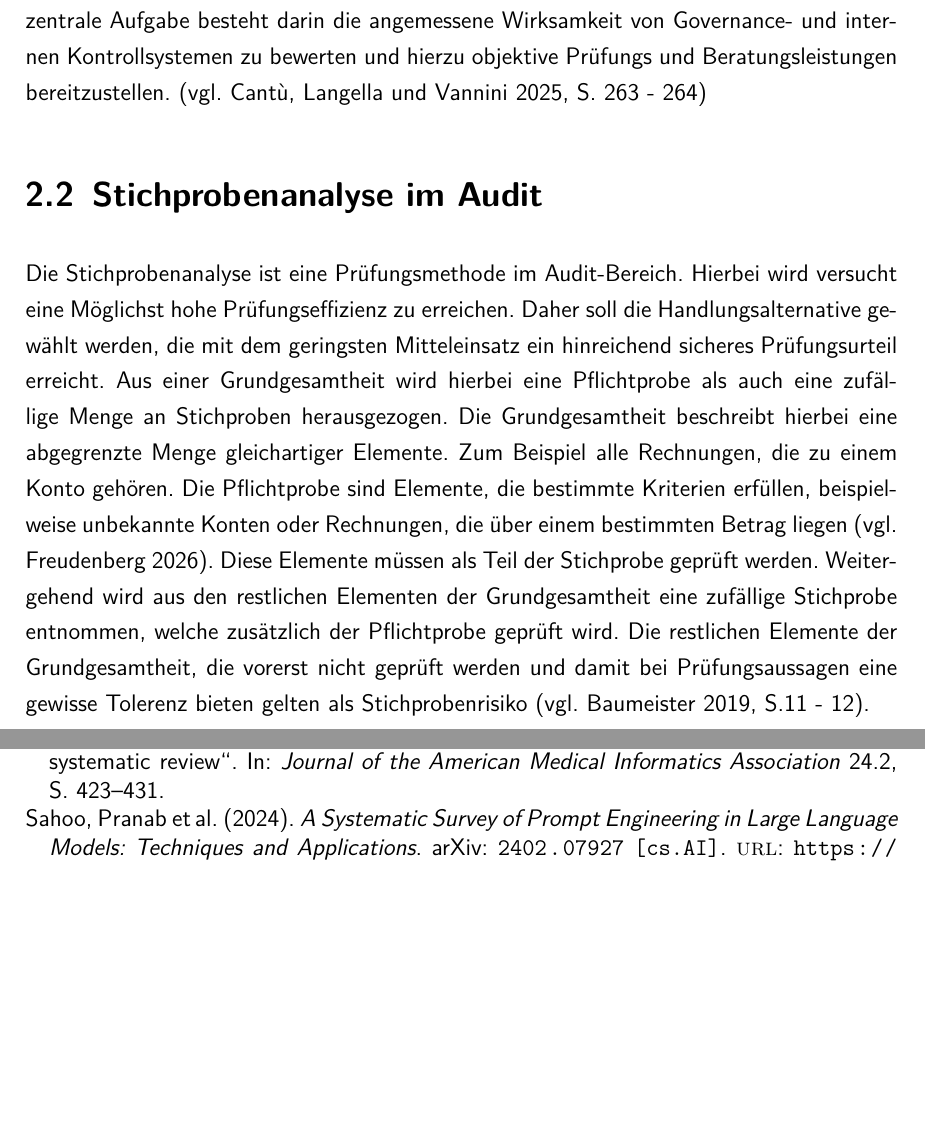
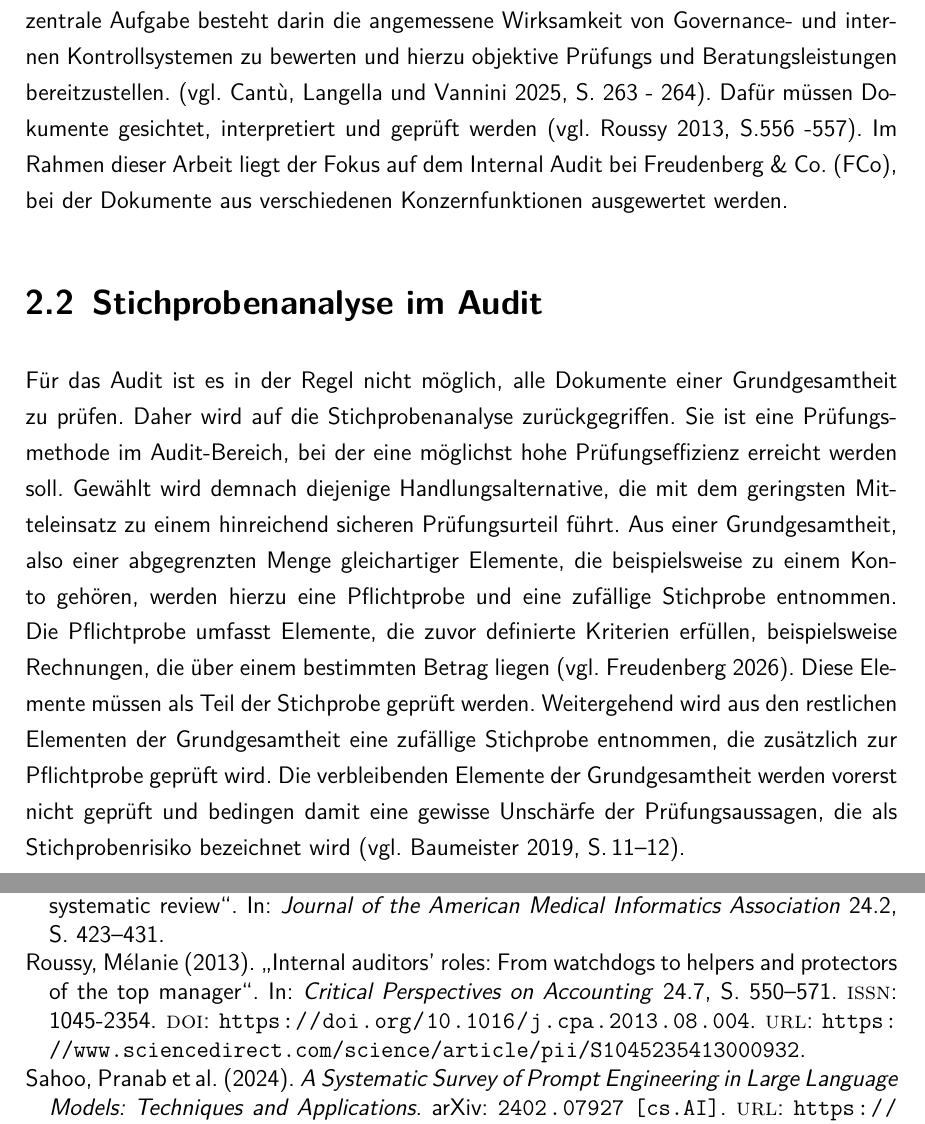
Before and after one commit to leoferglas/Projektarbeit_2, a LaTeX document (LaTeX/master.tex, which reads LaTeX/bibliography.bib, LaTeX/grundlagen.tex): two parts of pages 13 and 33 of 35, joined at a grey line, cut so that both start at the same text, the shorter picture padded with empty space. The pictures show the PDF file LaTeX/master.pdf that the author committed with the source.

Commit message:
grundlagen - audit fertig

```diff
--- a/LaTeX/bibliography.bib
+++ b/LaTeX/bibliography.bib
@@ -65,3 +65,15 @@ keywords = {Artificial intelligence, AI, AI challenges, Robotic Process Automati
   pages   = {427--437},
   year    = {2009},
   doi     = {10.1016/j.ipm.2009.03.002}
+}
+
+@article{ROUSSY2013550,
+title = {Internal auditors’ roles: From watchdogs to helpers and protectors of the top manager},
+journal = {Critical Perspectives on Accounting},
+volume = {24},
+number = {7},
+pages = {550-571},
+year = {2013},
+issn = {1045-2354},
+doi = {https://doi.org/10.1016/j.cpa.2013.08.004},
+url = {https://www.sciencedirect.com/science/article/pii/S1045235413000932},
--- a/LaTeX/grundlagen.tex
+++ b/LaTeX/grundlagen.tex
@@ -3,12 +3,13 @@
 
 \section{Audit}
 
-Das Audit stellt eine unabhänige Prüfungsfunktion innerhalb einer Organisation dar. Die zentrale Aufgabe besteht darin die angemessene Wirksamkeit von Governance- und internen Kontrollsystemen zu bewerten und hierzu objektive Prüfungs und Beratungsleistungen bereitzustellen. (vgl. \cite[S. 263 - 264]{cantu2025making})
+Das Audit stellt eine unabhänige Prüfungsfunktion innerhalb einer Organisation dar. Die zentrale Aufgabe besteht darin die angemessene Wirksamkeit von Governance- und internen Kontrollsystemen zu bewerten und hierzu objektive Prüfungs und Beratungsleistungen bereitzustellen. (vgl. \cite[S. 263 - 264]{cantu2025making}). Dafür müssen Dokumente gesichtet, interpretiert und geprüft werden (vgl. \cite[S.556 -557]{ROUSSY2013550}). Im Rahmen dieser Arbeit liegt der Fokus auf dem Internal Audit bei \ac{FCo}, bei der Dokumente aus verschiedenen Konzernfunktionen ausgewertet werden.
+
 
 
 \section{Stichprobenanalyse im Audit}
-
-Die Stichprobenanalyse ist eine Prüfungsmethode im Audit-Bereich. Hierbei wird versucht eine Möglichst hohe Prüfungseffizienz zu erreichen. Daher soll die Handlungsalternative gewählt werden, die mit dem geringsten Mitteleinsatz ein hinreichend sicheres Prüfungsurteil erreicht. Aus einer Grundgesamtheit wird hierbei eine Pflichtprobe als auch eine zufällige Menge an Stichproben herausgezogen. Die Grundgesamtheit beschreibt hierbei eine abgegrenzte Menge gleichartiger Elemente. Zum Beispiel alle Rechnungen, die zu einem Konto gehören. Die Pflichtprobe sind Elemente, die bestimmte Kriterien erfüllen, beispielweise unbekannte Konten oder Rechnungen, die über einem bestimmten Betrag liegen (vgl. \cite{freudenberg2026auditsample}). Diese Elemente müssen als Teil der Stichprobe geprüft werden. Weitergehend wird aus den restlichen Elementen der Grundgesamtheit eine zufällige Stichprobe entnommen, welche zusätzlich der Pflichtprobe geprüft wird. Die restlichen Elemente der Grundgesamtheit, die vorerst nicht geprüft werden und damit bei Prüfungsaussagen eine gewisse Tolerenz bieten gelten als Stichprobenrisiko (vgl. \cite[S.11 - 12]{baumeister2019sample}).
+Für das Audit ist es in der Regel nicht möglich, alle Dokumente einer Grundgesamtheit zu prüfen. Daher wird auf die Stichprobenanalyse zurückgegriffen. Sie ist eine Prüfungsmethode im Audit-Bereich, bei der eine möglichst hohe Prüfungseffizienz erreicht werden soll. Gewählt wird demnach diejenige Handlungsalternative, die mit dem geringsten Mitteleinsatz zu einem hinreichend sicheren Prüfungsurteil führt. Aus einer Grundgesamtheit, also einer abgegrenzten Menge gleichartiger Elemente, die beispielsweise zu einem Konto gehören, werden hierzu eine Pflichtprobe und eine zufällige Stichprobe entnommen.
+Die Pflichtprobe umfasst Elemente, die zuvor definierte Kriterien erfüllen, beispielsweise Rechnungen, die über einem bestimmten Betrag liegen (vgl. \cite{freudenberg2026auditsample}). Diese Elemente müssen als Teil der Stichprobe geprüft werden. Weitergehend wird aus den restlichen Elementen der Grundgesamtheit eine zufällige Stichprobe entnommen, die zusätzlich zur Pflichtprobe geprüft wird. Die verbleibenden Elemente der Grundgesamtheit werden vorerst nicht geprüft und bedingen damit eine gewisse Unschärfe der Prüfungsaussagen, die als Stichprobenrisiko bezeichnet wird (vgl. \cite[S.\,11--12]{baumeister2019sample}).
 
 \section{Künstliche Intelligenz}
 
```
Also changed, not shown: LaTeX/acronyms.tex (+1 -0 lines), LaTeX/master.pdf, LaTeX/bibliography.bib (3 more changed lines), 1 other file.
